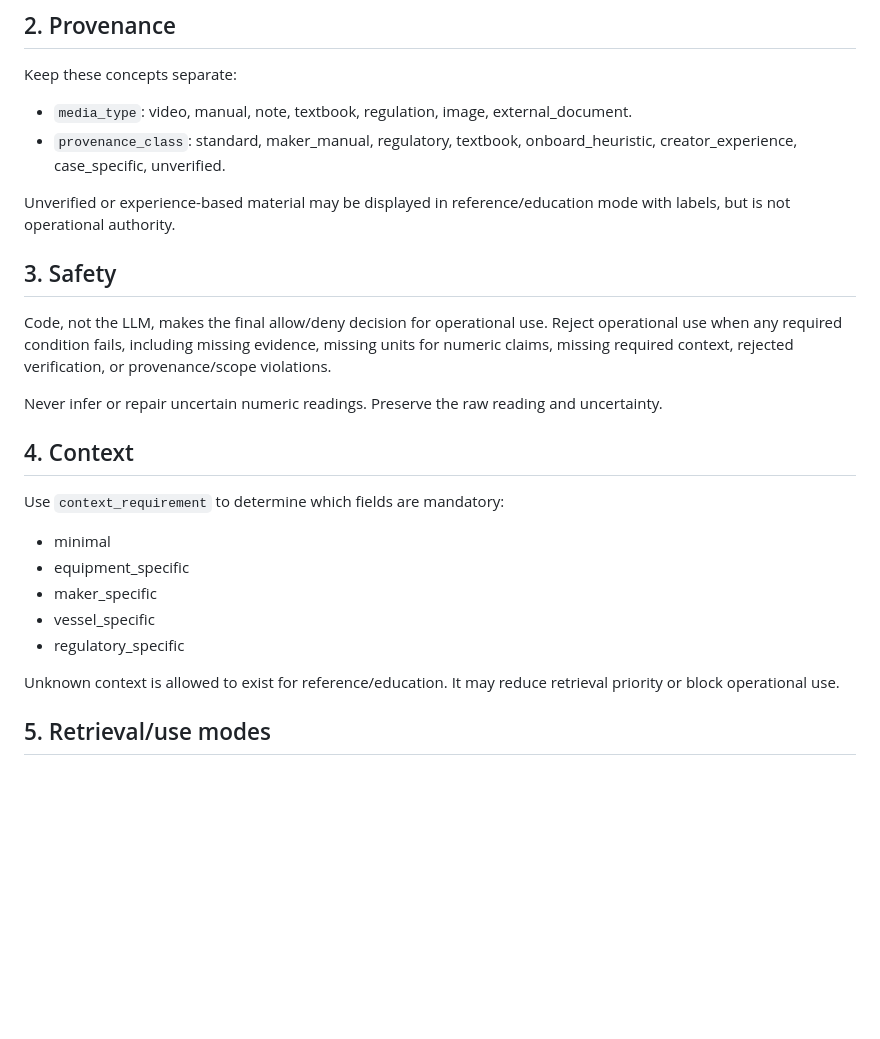
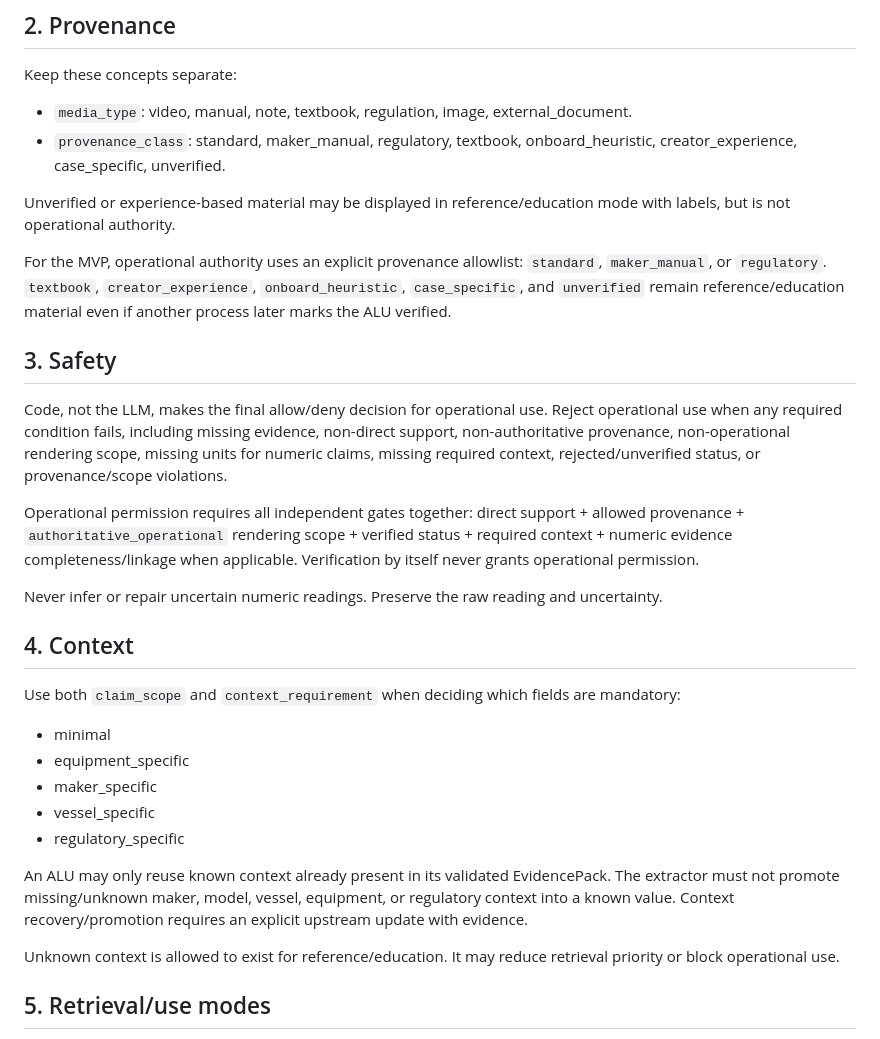
Before and after one commit to khoilm543171-source/marinetime, a Markdown page: RULES.md, the part around the change. Drawn GitHub-style; blank space fills up the shorter version.

Commit message:
docs: record operational ALU safety gates

```diff
--- a/RULES.md
+++ b/RULES.md
@@ -15,19 +15,25 @@ Keep these concepts separate:
 
 Unverified or experience-based material may be displayed in reference/education mode with labels, but is not operational authority.
 
+For the MVP, operational authority uses an explicit provenance allowlist: `standard`, `maker_manual`, or `regulatory`. `textbook`, `creator_experience`, `onboard_heuristic`, `case_specific`, and `unverified` remain reference/education material even if another process later marks the ALU verified.
+
 ## 3. Safety
 Code, not the LLM, makes the final allow/deny decision for operational use.
-Reject operational use when any required condition fails, including missing evidence, missing units for numeric claims, missing required context, rejected verification, or provenance/scope violations.
+Reject operational use when any required condition fails, including missing evidence, non-direct support, non-authoritative provenance, non-operational rendering scope, missing units for numeric claims, missing required context, rejected/unverified status, or provenance/scope violations.
+
+Operational permission requires all independent gates together: direct support + allowed provenance + `authoritative_operational` rendering scope + verified status + required context + numeric evidence completeness/linkage when applicable. Verification by itself never grants operational permission.
 
 Never infer or repair uncertain numeric readings. Preserve the raw reading and uncertainty.
 
 ## 4. Context
-Use `context_requirement` to determine which fields are mandatory:
+Use both `claim_scope` and `context_requirement` when deciding which fields are mandatory:
 - minimal
 - equipment_specific
 - maker_specific
 - vessel_specific
 - regulatory_specific
+
+An ALU may only reuse known context already present in its validated EvidencePack. The extractor must not promote missing/unknown maker, model, vessel, equipment, or regulatory context into a known value. Context recovery/promotion requires an explicit upstream update with evidence.
 
 Unknown context is allowed to exist for reference/education. It may reduce retrieval priority or block operational use.
 
```
